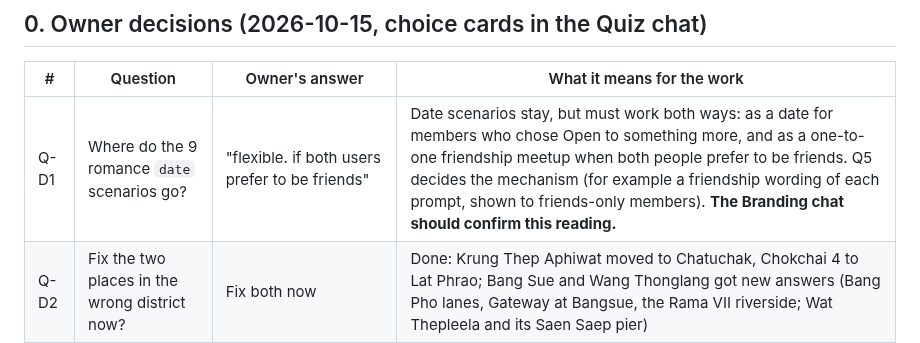
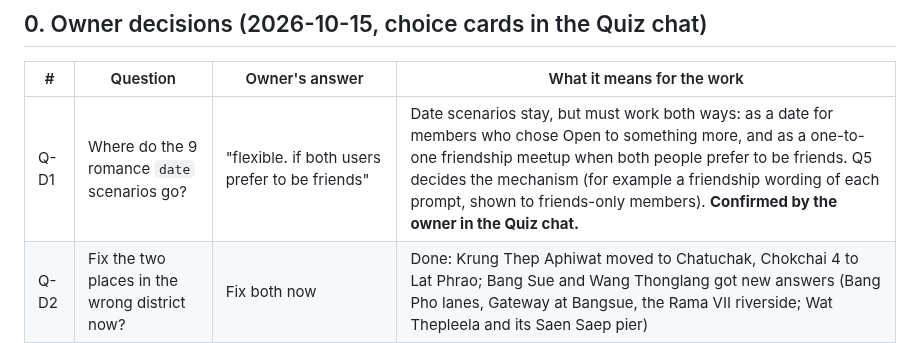
Before and after one commit to thesandoman/jurrgun, a Markdown page: design/reference/quiz-blueprint.md, the part around the change. Rendered like a GitHub page.

Commit message:
Quiz blueprint: the owner confirmed date scenarios work both ways, a date for Open to something more members and a friendship meetup when both prefer friends
Co-Authored-By: Claude Opus 5.5 <noreply@anthropic.com>

```diff
--- a/design/reference/quiz-blueprint.md
+++ b/design/reference/quiz-blueprint.md
@@ -6,7 +6,7 @@
 
 | # | Question | Owner's answer | What it means for the work |
 |---|---|---|---|
-| Q-D1 | Where do the 9 romance `date` scenarios go? | "flexible. if both users prefer to be friends" | Date scenarios stay, but must work both ways: as a date for members who chose Open to something more, and as a one-to-one friendship meetup when both people prefer to be friends. Q5 decides the mechanism (for example a friendship wording of each prompt, shown to friends-only members). **The Branding chat should confirm this reading.** |
+| Q-D1 | Where do the 9 romance `date` scenarios go? | "flexible. if both users prefer to be friends" | Date scenarios stay, but must work both ways: as a date for members who chose Open to something more, and as a one-to-one friendship meetup when both people prefer to be friends. Q5 decides the mechanism (for example a friendship wording of each prompt, shown to friends-only members). **Confirmed by the owner in the Quiz chat.** |
 | Q-D2 | Fix the two places in the wrong district now? | Fix both now | Done: Krung Thep Aphiwat moved to Chatuchak, Chokchai 4 to Lat Phrao; Bang Sue and Wang Thonglang got new answers (Bang Pho lanes, Gateway at Bangsue, the Rama VII riverside; Wat Thepleela and its Saen Saep pier) |
 | Q-D3 | Which new formats? | "something BKK related + this or that + would you + letter association + more categories" | Build: a Bangkok-themed format (for example pick a place photo, a BTS or MRT stop, or a street-food dish), this or that (2.5 B), would you rather (2.5 F, the letter duel), letter association (pick the word, sound or picture you link with a moment; scores one letter, like F), and more question categories (new contexts and moments beyond the seven). The interactive formats chat builds them; scoring follows section 4 |
 | Q-D4 | Use the new tags to choose questions? | Prefer in-season, Segment questions, Table Host set | All three approved: prefer in-season scenarios by `months`, show `audience` scenarios by the member's segment, and give Table Hosts the `table-host` set. Q5 wires them into the generator |
```
